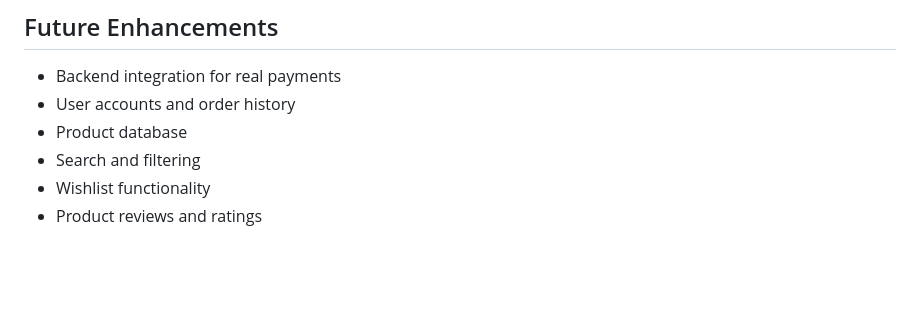
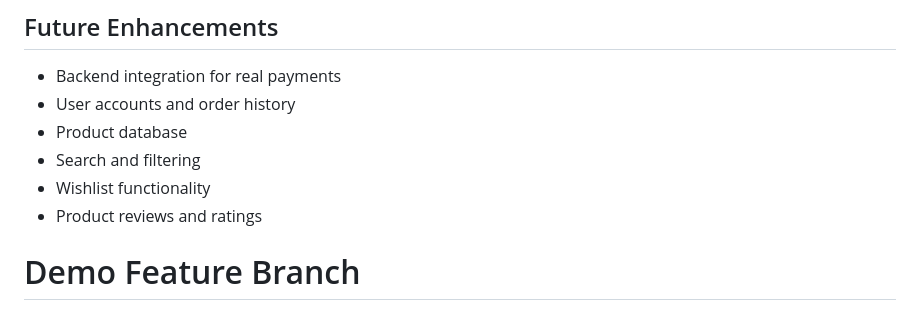
Before and after one commit to nikunjtanna-alt/vibe-coding-app, a Markdown page: README.md, the part around the change. Rendered like a GitHub page; blank space fills up the shorter version.

Commit message:
Demo feature branch commit

```diff
--- a/README.md
+++ b/README.md
@@ -134,3 +134,4 @@ To add more products, duplicate the product card structure in `index.html`:
 - Search and filtering
 - Wishlist functionality
 - Product reviews and ratings
+# Demo Feature Branch
```
